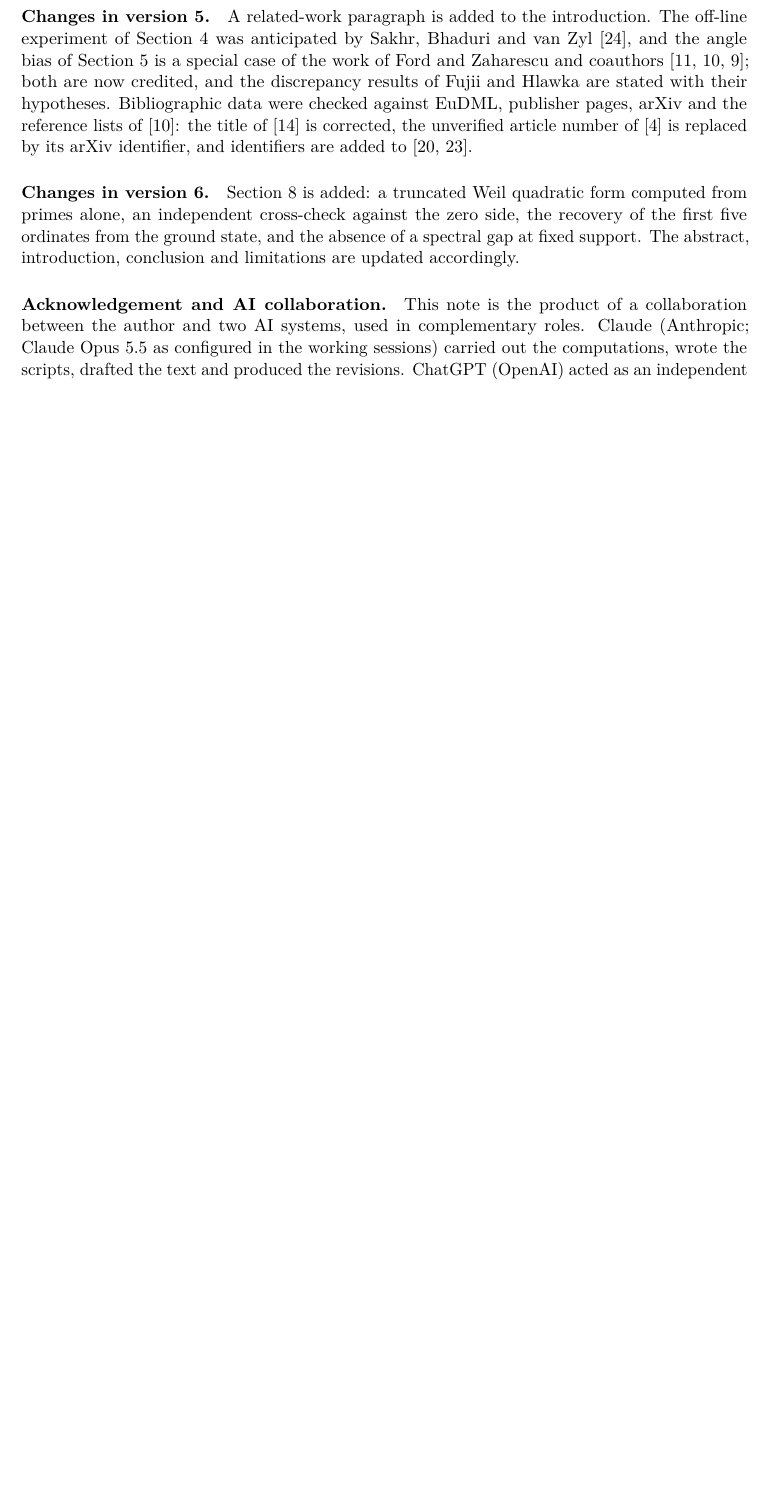
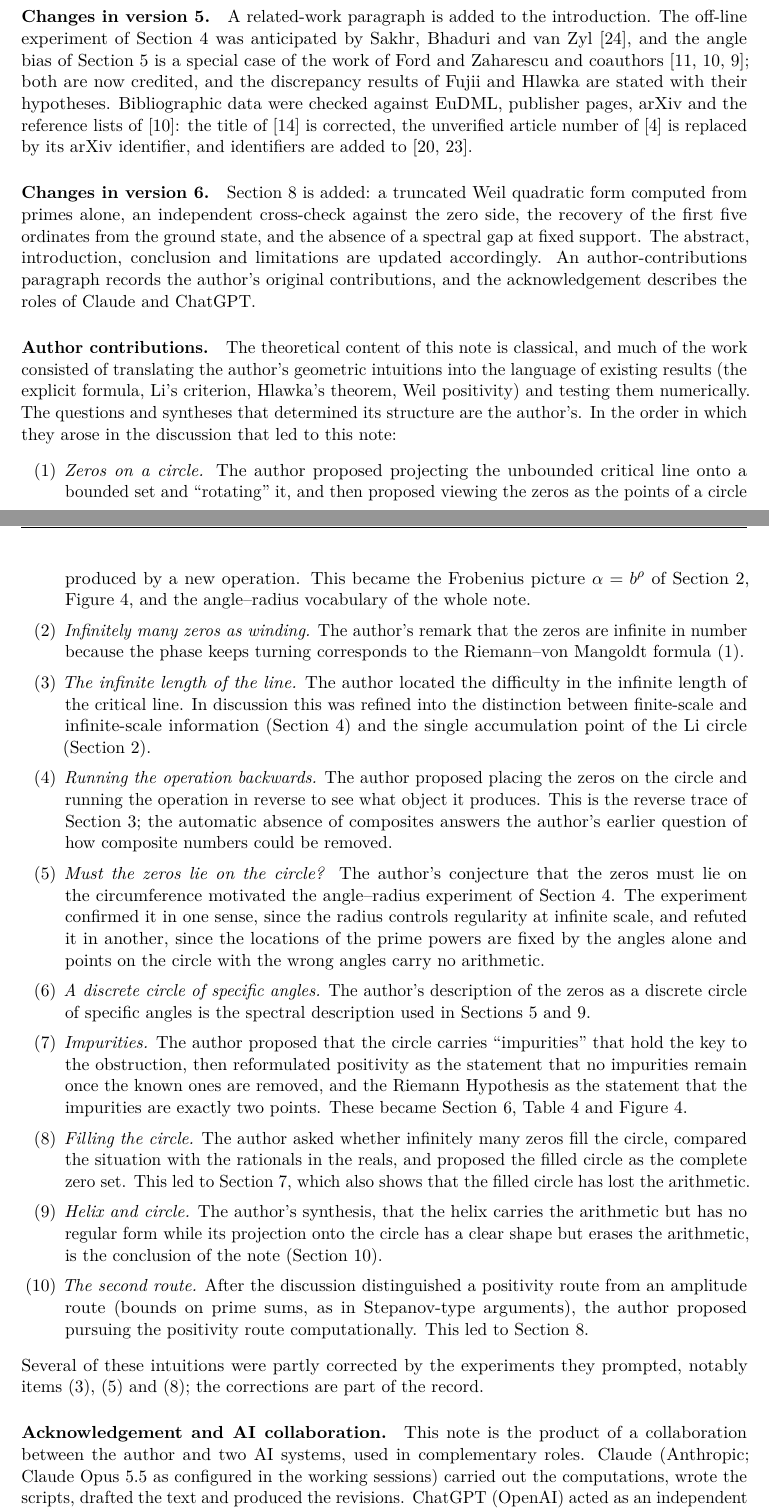
Before and after one commit to zetacheng/riemann-zeros-angles-radii, a LaTeX paper (paper/Angles_and_Radii_of_the_Riemann_Zeros.tex): part of page 14 of 16 before the commit and two parts of pages 14 and 15 of 17 after it, the two joined at a grey line, cut so that both start at the same text, the shorter picture padded with empty space. Compiled offline with pdfLaTeX.

Commit message:
Add author-contributions paragraph
Written by Claude (Anthropic, Claude Opus 5.5) at the author's request.

The paper now lists the author's original contributions in the order
they arose in discussion, each mapped to the section it led to: the
zeros-on-a-circle picture (Frobenius picture, Figure 4), winding, the
infinite length of the line, running the operation backwards (reverse
trace), whether zeros must lie on the circle (angle-radius experiment),
the discrete circle of specific angles, impurities (Section 6), filling
the circle, the helix-circle synthesis (conclusion), and pursuing the
positivity route (Section 8). It states that the theoretical content is
classical and records which intuitions the experiments partly corrected.
README points to the paragraph.

Co-Authored-By: Claude Opus 5.5 <noreply@anthropic.com>
Claude-Session: https://claude.ai/code/session_011dK5vweYR69FFgnE8sGSgB

```diff
--- a/paper/Angles_and_Radii_of_the_Riemann_Zeros.tex
+++ b/paper/Angles_and_Radii_of_the_Riemann_Zeros.tex
@@ -385,7 +385,22 @@ regenerate every number, table and figure from the stored zeros (or recompute th
 
 \paragraph{Changes in version 5.} A related-work paragraph is added to the introduction. The off-line experiment of Section~\ref{sec:angle-radius} was anticipated by Sakhr, Bhaduri and van Zyl \cite{SakhrBhaduriVanZyl2003}, and the angle bias of Section~\ref{sec:stats} is a special case of the work of Ford and Zaharescu and coauthors \cite{FordZaharescu2005,FordSoundararajanZaharescu,FordMengZaharescu}; both are now credited, and the discrepancy results of Fujii and Hlawka are stated with their hypotheses. Bibliographic data were checked against EuDML, publisher pages, arXiv and the reference lists of \cite{FordSoundararajanZaharescu}: the title of \cite{Hlawka1975} is corrected, the unverified article number of \cite{ConnesConsani2021} is replaced by its arXiv identifier, and identifiers are added to \cite{Meyer2005,PlattTrudgian2021}.
 
-\paragraph{Changes in version 6.} Section~\ref{sec:weilform} is added: a truncated Weil quadratic form computed from primes alone, an independent cross-check against the zero side, the recovery of the first five ordinates from the ground state, and the absence of a spectral gap at fixed support. The abstract, introduction, conclusion and limitations are updated accordingly.
+\paragraph{Changes in version 6.} Section~\ref{sec:weilform} is added: a truncated Weil quadratic form computed from primes alone, an independent cross-check against the zero side, the recovery of the first five ordinates from the ground state, and the absence of a spectral gap at fixed support. The abstract, introduction, conclusion and limitations are updated accordingly. An author-contributions paragraph records the author's original contributions, and the acknowledgement describes the roles of Claude and ChatGPT.
+
+\paragraph{Author contributions.} The theoretical content of this note is classical, and much of the work consisted of translating the author's geometric intuitions into the language of existing results (the explicit formula, Li's criterion, Hlawka's theorem, Weil positivity) and testing them numerically. The questions and syntheses that determined its structure are the author's. In the order in which they arose in the discussion that led to this note:
+\begin{enumerate}[label=(\arabic*),itemsep=1pt]
+\item \emph{Zeros on a circle.} The author proposed projecting the unbounded critical line onto a bounded set and ``rotating'' it, and then proposed viewing the zeros as the points of a circle produced by a new operation. This became the Frobenius picture $\alpha=b^\rho$ of Section~\ref{sec:pictures}, Figure~\ref{fig:circle}, and the angle--radius vocabulary of the whole note.
+\item \emph{Infinitely many zeros as winding.} The author's remark that the zeros are infinite in number because the phase keeps turning corresponds to the Riemann--von Mangoldt formula \eqref{eq:RvM}.
+\item \emph{The infinite length of the line.} The author located the difficulty in the infinite length of the critical line. In discussion this was refined into the distinction between finite-scale and infinite-scale information (Section~\ref{sec:angle-radius}) and the single accumulation point of the Li circle (Section~\ref{sec:pictures}).
+\item \emph{Running the operation backwards.} The author proposed placing the zeros on the circle and running the operation in reverse to see what object it produces. This is the reverse trace of Section~\ref{sec:reverse}; the automatic absence of composites answers the author's earlier question of how composite numbers could be removed.
+\item \emph{Must the zeros lie on the circle?} The author's conjecture that the zeros must lie on the circumference motivated the angle--radius experiment of Section~\ref{sec:angle-radius}. The experiment confirmed it in one sense, since the radius controls regularity at infinite scale, and refuted it in another, since the locations of the prime powers are fixed by the angles alone and points on the circle with the wrong angles carry no arithmetic.
+\item \emph{A discrete circle of specific angles.} The author's description of the zeros as a discrete circle of specific angles is the spectral description used in Sections~\ref{sec:stats} and~\ref{sec:discussion}.
+\item \emph{Impurities.} The author proposed that the circle carries ``impurities'' that hold the key to the obstruction, then reformulated positivity as the statement that no impurities remain once the known ones are removed, and the Riemann Hypothesis as the statement that the impurities are exactly two points. These became Section~\ref{sec:impurities}, Table~\ref{tab:background} and Figure~\ref{fig:circle}.
+\item \emph{Filling the circle.} The author asked whether infinitely many zeros fill the circle, compared the situation with the rationals in the reals, and proposed the filled circle as the complete zero set. This led to Section~\ref{sec:filling}, which also shows that the filled circle has lost the arithmetic.
+\item \emph{Helix and circle.} The author's synthesis, that the helix carries the arithmetic but has no regular form while its projection onto the circle has a clear shape but erases the arithmetic, is the conclusion of the note (Section~\ref{sec:conclusion}).
+\item \emph{The second route.} After the discussion distinguished a positivity route from an amplitude route (bounds on prime sums, as in Stepanov-type arguments), the author proposed pursuing the positivity route computationally. This led to Section~\ref{sec:weilform}.
+\end{enumerate}
+Several of these intuitions were partly corrected by the experiments they prompted, notably items~(3), (5) and~(8); the corrections are part of the record.
 
 \paragraph{Acknowledgement and AI collaboration.} This note is the product of a collaboration between the author and two AI systems, used in complementary roles. Claude (Anthropic; Claude Opus~5.5 as configured in the working sessions) carried out the computations, wrote the scripts, drafted the text and produced the revisions. ChatGPT (OpenAI) acted as an independent reviewer of successive versions: its reviews identified the overstatements corrected in version~2 (the claims that the weights are carried by the heights alone and that the radius is invisible at finite scale, the single-term dominance heuristic, and the unquantified truncation error), and the four precision issues corrected in version~4 (the test-function class in Weil's criterion, the status of the Poisson spacings, the finite-height Landau bias, and the description of peak positions). The author directed the research questions, the geometric picture of zeros on a circle, and the decisions on scope. Neither AI system is listed as an author, in line with the policies of arXiv and most journals. The author is responsible for the content.
 
```
Also changed, not shown: README.md, paper/Angles_and_Radii_of_the_Riemann_Zeros.pdf.
